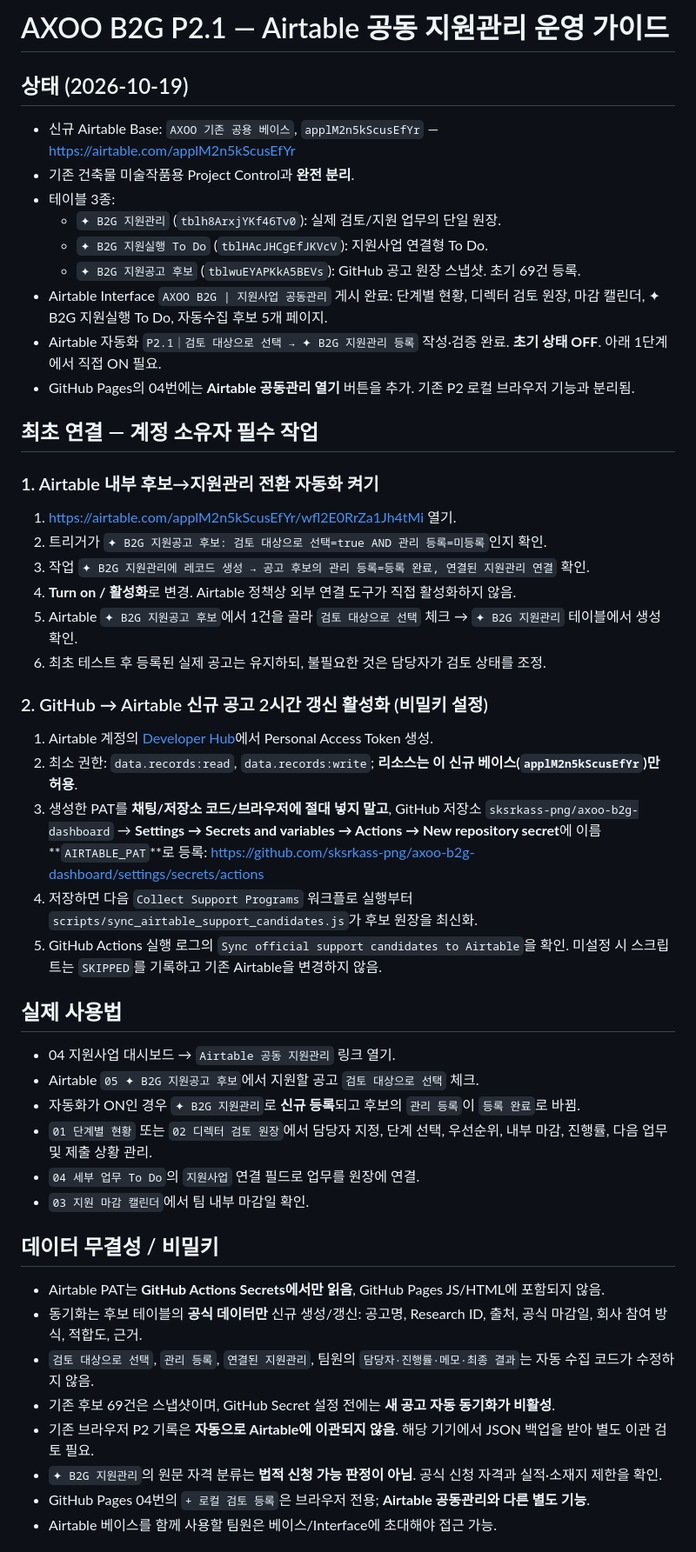
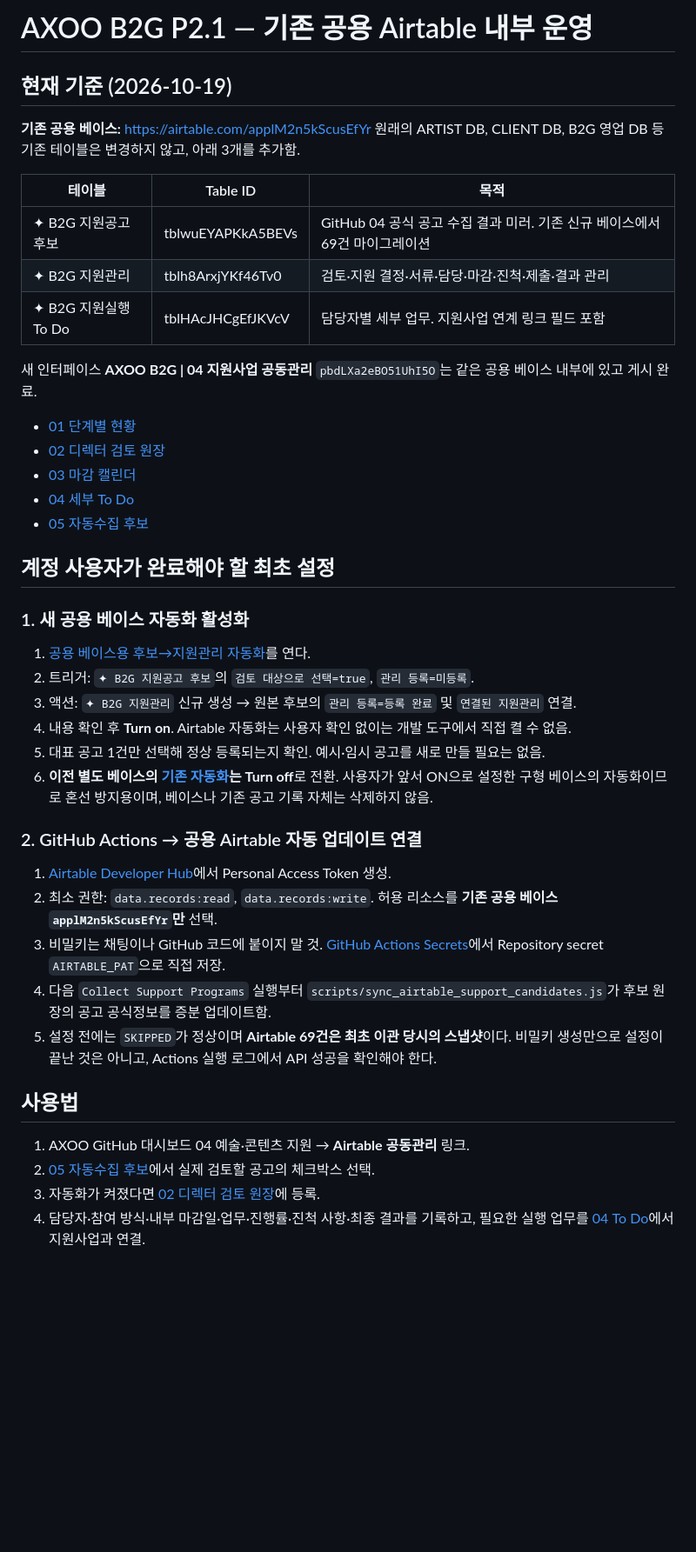
Before and after one commit to sksrkass-png/axoo-b2g-dashboard, a Markdown page: SUPPORT_AIRTABLE_P21.md, the part around one of its changes. Shown at 87% size. Drawn GitHub-style; blank space fills up the shorter version.

Commit message:
Document migration of P2.1 into existing shared AXOO Airtable with old automation shutdown and secure PAT instructions

```diff
--- a/SUPPORT_AIRTABLE_P21.md
+++ b/SUPPORT_AIRTABLE_P21.md
@@ -1,49 +1,41 @@
-# AXOO B2G P2.1 — Airtable 공동 지원관리 운영 가이드
+# AXOO B2G P2.1 — 기존 공용 Airtable 내부 운영
 
-## 상태 (2026-10-19)
-- 신규 Airtable Base: `AXOO 기존 공용 베이스`, `applM2n5kScusEfYr` — https://airtable.com/applM2n5kScusEfYr
-- 기존 건축물 미술작품용 Project Control과 **완전 분리**.
-- 테이블 3종:
-  - `✦ B2G 지원관리` (`tblh8ArxjYKf46Tv0`): 실제 검토/지원 업무의 단일 원장.
-  - `✦ B2G 지원실행 To Do` (`tblHAcJHCgEfJKVcV`): 지원사업 연결형 To Do.
-  - `✦ B2G 지원공고 후보` (`tblwuEYAPKkA5BEVs`): GitHub 공고 원장 스냅샷. 초기 69건 등록.
-- Airtable Interface `AXOO B2G | 지원사업 공동관리` 게시 완료: 단계별 현황, 디렉터 검토 원장, 마감 캘린더, ✦ B2G 지원실행 To Do, 자동수집 후보 5개 페이지.
-- Airtable 자동화 `P2.1｜검토 대상으로 선택 → ✦ B2G 지원관리 등록` 작성·검증 완료. **초기 상태 OFF**. 아래 1단계에서 직접 ON 필요.
-- GitHub Pages의 04번에는 **Airtable 공동관리 열기** 버튼을 추가. 기존 P2 로컬 브라우저 기능과 분리됨.
+## 현재 기준 (2026-10-19)
+**기존 공용 베이스:** https://airtable.com/applM2n5kScusEfYr
+원래의 ARTIST DB, CLIENT DB, B2G 영업 DB 등 기존 테이블은 변경하지 않고, 아래 3개를 추가함.
 
-## 최초 연결 — 계정 소유자 필수 작업
+| 테이블 | Table ID | 목적 |
+|---|---|---|
+| ✦ B2G 지원공고 후보 | tblwuEYAPKkA5BEVs | GitHub 04 공식 공고 수집 결과 미러. 기존 신규 베이스에서 69건 마이그레이션 |
+| ✦ B2G 지원관리 | tblh8ArxjYKf46Tv0 | 검토·지원 결정·서류·담당·마감·진척·제출·결과 관리 |
+| ✦ B2G 지원실행 To Do | tblHAcJHCgEfJKVcV | 담당자별 세부 업무. 지원사업 연계 링크 필드 포함 |
 
-### 1. Airtable 내부 후보→지원관리 전환 자동화 켜기
-1. https://airtable.com/applM2n5kScusEfYr/wfl2E0RrZa1Jh4tMi 열기.
-2. 트리거가 `✦ B2G 지원공고 후보: 검토 대상으로 선택=true AND 관리 등록=미등록`인지 확인.
-3. 작업 `✦ B2G 지원관리에 레코드 생성 → 공고 후보의 관리 등록=등록 완료, 연결된 지원관리 연결` 확인.
-4. **Turn on / 활성화**로 변경. Airtable 정책상 외부 연결 도구가 직접 활성화하지 않음.
-5. Airtable `✦ B2G 지원공고 후보`에서 1건을 골라 `검토 대상으로 선택` 체크 → `✦ B2G 지원관리` 테이블에서 생성 확인.
-6. 최초 테스트 후 등록된 실제 공고는 유지하되, 불필요한 것은 담당자가 검토 상태를 조정.
+새 인터페이스 **AXOO B2G | 04 지원사업 공동관리** `pbdLXa2eBO51UhI5O`는 같은 공용 베이스 내부에 있고 게시 완료.
+- [01 단계별 현황](https://airtable.com/applM2n5kScusEfYr/pagWH6XUkQJfro0wr)
+- [02 디렉터 검토 원장](https://airtable.com/applM2n5kScusEfYr/pagL4ZaUaOndFiVoS)
+- [03 마감 캘린더](https://airtable.com/applM2n5kScusEfYr/pagcfyVB8DG9fxg69)
+- [04 세부 To Do](https://airtable.com/applM2n5kScusEfYr/pagncxtTDCa9sAakz)
+- [05 자동수집 후보](https://airtable.com/applM2n5kScusEfYr/pag9HMvdDhUYq7ORu)
 
-### 2. GitHub → Airtable 신규 공고 2시간 갱신 활성화 (비밀키 설정)
-1. Airtable 계정의 [Developer Hub](https://airtable.com/create/tokens)에서 Personal Access Token 생성.
-2. 최소 권한: `data.records:read`, `data.records:write`; **리소스는 이 신규 베이스(`applM2n5kScusEfYr`)만 허용**.
-3. 생성한 PAT를 **채팅/저장소 코드/브라우저에 절대 넣지 말고**, GitHub 저장소 `sksrkass-png/axoo-b2g-dashboard` → **Settings → Secrets and variables → Actions → New repository secret**에 이름 **`AIRTABLE_PAT`**로 등록:
-   https://github.com/sksrkass-png/axoo-b2g-dashboard/settings/secrets/actions
-4. 저장하면 다음 `Collect Support Programs` 워크플로 실행부터 `scripts/sync_airtable_support_candidates.js`가 후보 원장을 최신화.
-5. GitHub Actions 실행 로그의 `Sync official support candidates to Airtable`을 확인. 미설정 시 스크립트는 `SKIPPED`를 기록하고 기존 Airtable을 변경하지 않음.
+## 계정 사용자가 완료해야 할 최초 설정
+### 1. 새 공용 베이스 자동화 활성화
+1. [공용 베이스용 후보→지원관리 자동화](https://airtable.com/applM2n5kScusEfYr/wfl2E0RrZa1Jh4tMi)를 연다.
+2. 트리거: `✦ B2G 지원공고 후보`의 `검토 대상으로 선택=true`, `관리 등록=미등록`.
+3. 액션: `✦ B2G 지원관리` 신규 생성 → 원본 후보의 `관리 등록=등록 완료` 및 `연결된 지원관리` 연결.
+4. 내용 확인 후 **Turn on**. Airtable 자동화는 사용자 확인 없이는 개발 도구에서 직접 켤 수 없음.
+5. 대표 공고 1건만 선택해 정상 등록되는지 확인. 예시·임시 공고를 새로 만들 필요는 없음.
+6. **이전 별도 베이스의 [기존 자동화](https://airtable.com/app59It3ijZvl0szJ/wfl0BZ8OKN3gOP65Z)는 Turn off**로 전환. 사용자가 앞서 ON으로 설정한 구형 베이스의 자동화이므로 혼선 방지용이며, 베이스나 기존 공고 기록 자체는 삭제하지 않음.
 
-## 실제 사용법
-- 04 지원사업 대시보드 → `Airtable 공동 지원관리` 링크 열기.
-- Airtable `05 ✦ B2G 지원공고 후보`에서 지원할 공고 `검토 대상으로 선택` 체크.
-- 자동화가 ON인 경우 `✦ B2G 지원관리`로 **신규 등록**되고 후보의 `관리 등록`이 `등록 완료`로 바뀜.
-- `01 단계별 현황` 또는 `02 디렉터 검토 원장`에서 담당자 지정, 단계 선택, 우선순위, 내부 마감, 진행률, 다음 업무 및 제출 상황 관리.
-- `04 세부 업무 To Do`의 `지원사업` 연결 필드로 업무를 원장에 연결.
-- `03 지원 마감 캘린더`에서 팀 내부 마감일 확인.
+### 2. GitHub Actions → 공용 Airtable 자동 업데이트 연결
+1. [Airtable Developer Hub](https://airtable.com/create/tokens)에서 Personal Access Token 생성.
+2. 최소 권한: `data.records:read`, `data.records:write`. 허용 리소스를 **기존 공용 베이스 `applM2n5kScusEfYr`만** 선택.
+3. 비밀키는 채팅이나 GitHub 코드에 붙이지 말 것. [GitHub Actions Secrets](https://github.com/sksrkass-png/axoo-b2g-dashboard/settings/secrets/actions)에서 Repository secret `AIRTABLE_PAT`으로 직접 저장.
+4. 다음 `Collect Support Programs` 실행부터 `scripts/sync_airtable_support_candidates.js`가 후보 원장의 공고 공식정보를 증분 업데이트함.
+5. 설정 전에는 `SKIPPED`가 정상이며 **Airtable 69건은 최초 이관 당시의 스냅샷**이다. 비밀키 생성만으로 설정이 끝난 것은 아니고, Actions 실행 로그에서 API 성공을 확인해야 한다.
 
-## 데이터 무결성 / 비밀키
-- Airtable PAT는 **GitHub Actions Secrets에서만 읽음**, GitHub Pages JS/HTML에 포함되지 않음.
-- 동기화는 후보 테이블의 **공식 데이터만** 신규 생성/갱신: 공고명, Research ID, 출처, 공식 마감일, 회사 참여 방식, 적합도, 근거.
-- `검토 대상으로 선택`, `관리 등록`, `연결된 지원관리`, 팀원의 `담당자·진행률·메모·최종 결과`는 자동 수집 코드가 수정하지 않음.
-- 기존 후보 69건은 스냅샷이며, GitHub Secret 설정 전에는 **새 공고 자동 동기화가 비활성**.
-- 기존 브라우저 P2 기록은 **자동으로 Airtable에 이관되지 않음**. 해당 기기에서 JSON 백업을 받아 별도 이관 검토 필요.
-- `✦ B2G 지원관리`의 원문 자격 분류는 **법적 신청 가능 판정이 아님**. 공식 신청 자격과 실적·소재지 제한을 확인.
-- GitHub Pages 04번의 `+ 로컬 검토 등록`은 브라우저 전용; **Airtable 공동관리와 다른 별도 기능**.
-- Airtable 베이스를 함께 사용할 팀원은 베이스/Interface에 초대해야 접근 가능.
+## 사용법
+1. AXOO GitHub 대시보드 04 예술·콘텐츠 지원 → **Airtable 공동관리** 링크.
+2. [05 자동수집 후보](https://airtable.com/applM2n5kScusEfYr/pag9HMvdDhUYq7ORu)에서 실제 검토할 공고의 체크박스 선택.
+3. 자동화가 켜졌다면 [02 디렉터 검토 원장](https://airtable.com/applM2n5kScusEfYr/pagL4ZaUaOndFiVoS)에 등록.
+4. 담당자·참여 방식·내부 마감일·업무·진행률·진척 사항·최종 결과를 기록하고, 필요한 실행 업무를 [04 To Do](https://airtable.com/applM2n5kScusEfYr/pagncxtTDCa9sAakz)에서 지원사업과 연결.
 
```
Also changed, not shown: other parts of SUPPORT_AIRTABLE_P21.md (+8 -5 lines).
